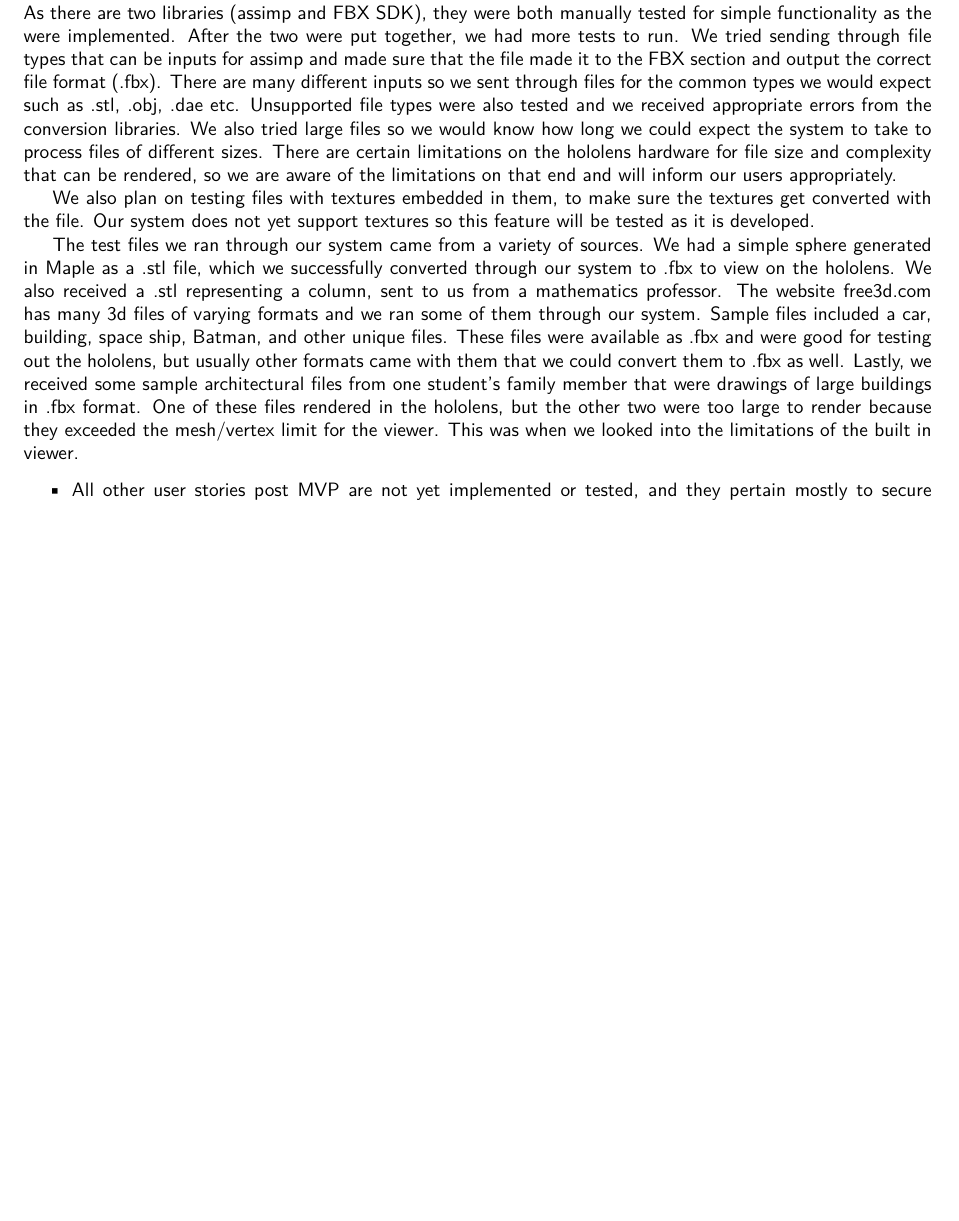
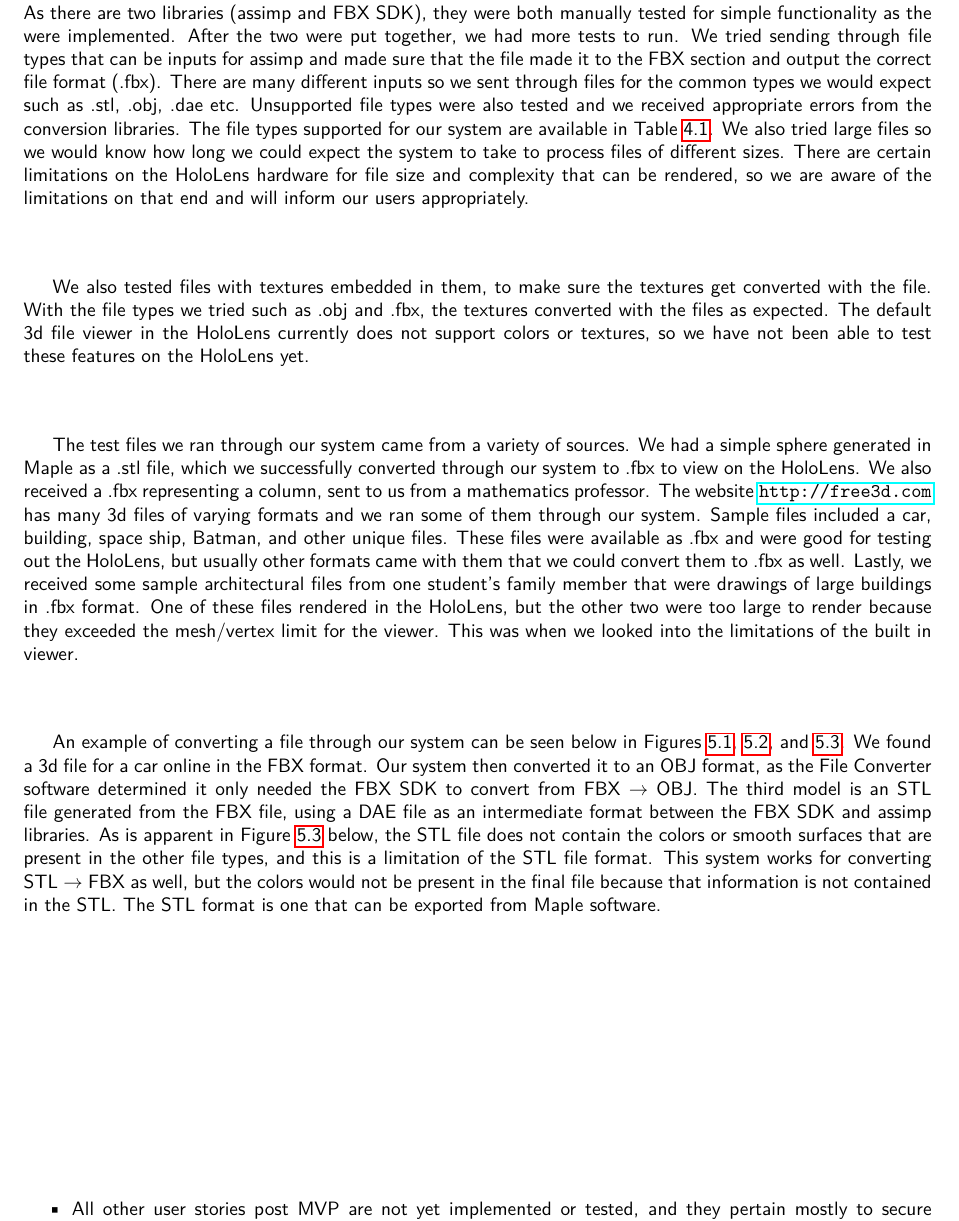
Before and after one commit to SDSMT-CSC/AugmentedEducation, a LaTeX book (DesignTemplate/DesignDocument.tex, which reads DesignTemplate/testing.tex): part of page 42 of 128 before the commit and part of page 42 of 130 after it, cut so that both start at the same text, the shorter picture padded with empty space. Compiled offline with pdfLaTeX.

Commit message:
Updated testing info, added 3D model screenshots

```diff
--- a/DesignTemplate/testing.tex
+++ b/DesignTemplate/testing.tex
@@ -39,11 +39,19 @@ The file conversion testing is performed manually, as we cannot validate accurac
 \begin{itemize} \item Convert a 3D file from one format to another
     \end{itemize}
     \hspace{7mm}
-    The file conversion is manually tested using a variety of inputs to ensure robust and consistent performance. As there are two libraries (assimp and FBX SDK), they were both manually tested for simple functionality as the were implemented. After the two were put together, we had more tests to run. We tried sending through file types that can be inputs for assimp and made sure that the file made it to the FBX section and output the correct file format (.fbx). There are many different inputs so we sent through files for the common types we would expect such as .stl, .obj, .dae etc. Unsupported file types were also tested and we received appropriate errors from the conversion libraries. We also tried large files so we would know how long we could expect the system to take to process files of different sizes. There are certain limitations on the hololens hardware for file size and complexity that can be rendered, so we are aware of the limitations on that end and will inform our users appropriately.
+    The file conversion is manually tested using a variety of inputs to ensure robust and consistent performance. As there are two libraries (assimp and FBX SDK), they were both manually tested for simple functionality as the were implemented. After the two were put together, we had more tests to run. We tried sending through file types that can be inputs for assimp and made sure that the file made it to the FBX section and output the correct file format (.fbx). There are many different inputs so we sent through files for the common types we would expect such as .stl, .obj, .dae etc. Unsupported file types were also tested and we received appropriate errors from the conversion libraries. The file types supported for our system are available in Table \ref{tab:suportedfiletypes}. We also tried large files so we would know how long we could expect the system to take to process files of different sizes. There are certain limitations on the HoloLens hardware for file size and complexity that can be rendered, so we are aware of the limitations on that end and will inform our users appropriately.
 
-    We also plan on testing files with textures embedded in them, to make sure the textures get converted with the file. Our system does not yet support textures so this feature will be tested as it is developed.
+    We also tested files with textures embedded in them, to make sure the textures get converted with the file. With the file types we tried such as .obj and .fbx, the textures converted with the files as expected. The default 3d file viewer in the HoloLens currently does not support colors or textures, so we have not been able to test these features on the HoloLens yet.
 
-    The test files we ran through our system came from a variety of sources. We had a simple sphere generated in Maple as a .stl file, which we successfully converted through our system to .fbx to view on the hololens. We also received a .stl representing a column, sent to us from a mathematics professor. The website free3d.com has many 3d files of varying formats and we ran some of them through our system. Sample files included a car, building, space ship, Batman, and other unique files. These files were available as .fbx and were good for testing out the hololens, but usually other formats came with them that we could convert them to .fbx as well. Lastly, we received some sample architectural files from one student's family member that were drawings of large buildings in .fbx format. One of these files rendered in the hololens, but the other two were too large to render because they exceeded the mesh/vertex limit for the viewer. This was when we looked into the limitations of the built in viewer.
+    The test files we ran through our system came from a variety of sources. We had a simple sphere generated in Maple as a .stl file, which we successfully converted through our system to .fbx to view on the HoloLens. We also received a .fbx representing a column, sent to us from a mathematics professor. The website \url{http://free3d.com} has many 3d files of varying formats and we ran some of them through our system. Sample files included a car, building, space ship, Batman, and other unique files. These files were available as .fbx and were good for testing out the HoloLens, but usually other formats came with them that we could convert them to .fbx as well. Lastly, we received some sample architectural files from one student's family member that were drawings of large buildings in .fbx format. One of these files rendered in the HoloLens, but the other two were too large to render because they exceeded the mesh/vertex limit for the viewer. This was when we looked into the limitations of the built in viewer.
 
-\begin{itemize} \item All other user stories post MVP are not yet implemented or tested, and they pertain mostly to secure accounts, file permissions, and more advanced features on the hololens viewer.
+    An example of converting a file through our system can be seen below in Figures \ref{Car-FBX}, \ref{Car-OBJ}, and \ref{Car-STL}.
+    We found a 3d file for a car online in the FBX format.
+    Our system then converted it to an OBJ format, as the File Converter software determined it only needed the FBX SDK to convert from FBX $\rightarrow$ OBJ.
+    The third model is an STL file generated from the FBX file, using a DAE file as an intermediate format between the FBX SDK and assimp libraries.
+    As is apparent in Figure \ref{Car-STL} below, the STL file does not contain the colors or smooth surfaces that are present in the other file types, and this is a limitation of the STL file format.
+    This system works for converting STL $\rightarrow$ FBX as well, but the colors would not be present in the final file because that information is not contained in the STL.
+    The STL format is one that can be exported from Maple software.
+
+\begin{itemize} \item All other user stories post MVP are not yet implemented or tested, and they pertain mostly to secure accounts, file permissions, and more advanced features on the HoloLens viewer.
 These features will be tested appropriately through manual testing or the C\# framework as they are developed. \end{itemize}
```
Also changed, not shown: DesignTemplate/Car-FBX.png (added), DesignTemplate/Car-OBJ.png (added), DesignTemplate/Car-STL.png (added), DesignTemplate/testing.tex (21 more changed lines).
